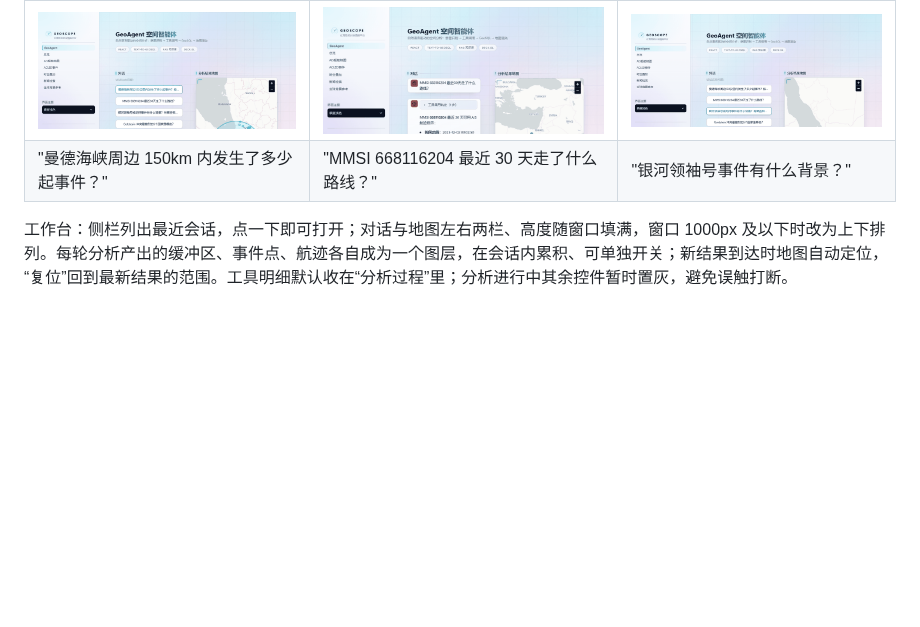
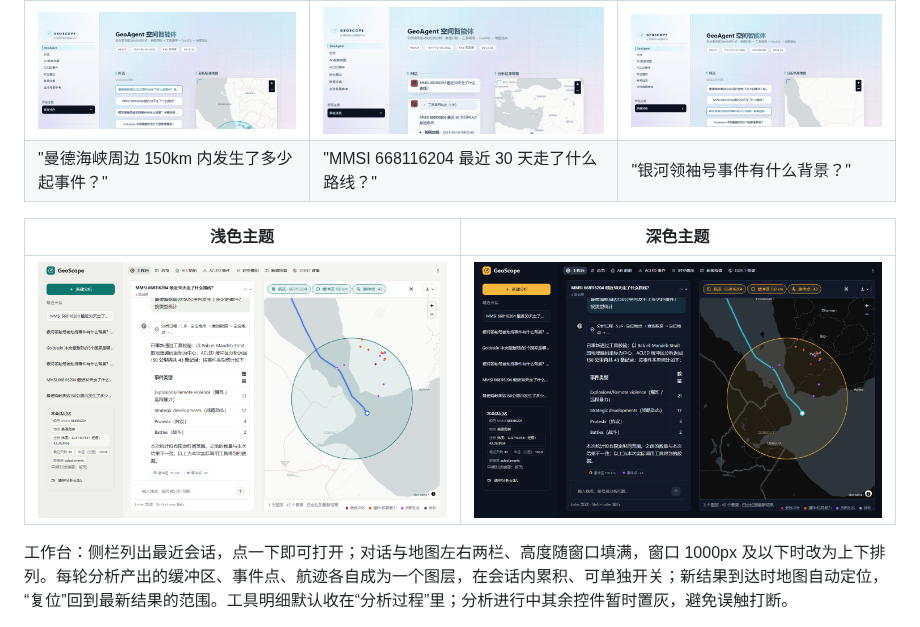
Before and after one commit to Wei-l-w/GeoScope, a Markdown page: README.md, the part around the change. Drawn GitHub-style; pictures changed too: docs/ui-dark-1440x900.png (added), docs/ui-light-1440x900.png (added); blank space fills up the shorter version.

Commit message:
docs: 界面截图与截图脚本
scripts/capture_screens.py 用无头 Chrome 按主题、尺寸截取各页；README 换上浅色、深色工作台截图。

Co-Authored-By: Claude Code <noreply@anthropic.com>

```diff
--- a/README.md
+++ b/README.md
@@ -14,6 +14,10 @@
 | --- | --- | --- |
 | ![缓冲区分析](docs/demo-buffer.gif) | ![船舶航迹](docs/demo-track.gif) | ![知识库问答](docs/demo-rag.gif) |
 | "曼德海峡周边 150km 内发生了多少起事件？" | "MMSI 668116204 最近 30 天走了什么路线？" | "银河领袖号事件有什么背景？" |
+
+| 浅色主题 | 深色主题 |
+| --- | --- |
+| ![工作台（浅色）](docs/ui-light-1440x900.png) | ![工作台（深色）](docs/ui-dark-1440x900.png) |
 
 工作台：侧栏列出最近会话，点一下即可打开；对话与地图左右两栏、高度随窗口填满，窗口 1000px 及以下时改为上下排列。每轮分析产出的缓冲区、事件点、航迹各自成为一个图层，在会话内累积、可单独开关；新结果到达时地图自动定位，“复位”回到最新结果的范围。工具明细默认收在“分析过程”里；分析进行中其余控件暂时置灰，避免误触打断。
 
```
Also changed, not shown: 2 other files.
